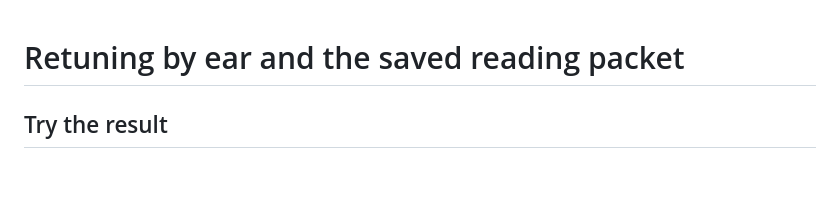
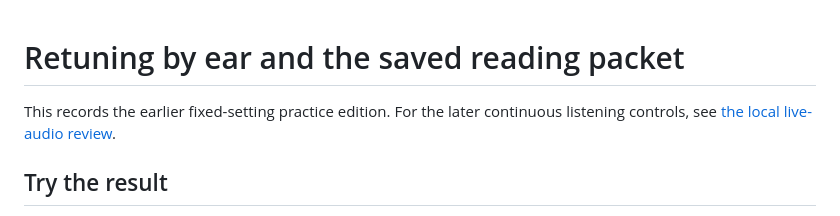
Before and after one commit to antonsoo/sammu, a Markdown page: docs/practice-review.md, the part around the change. Rendered like a GitHub page; blank space fills up the shorter version.

```diff
--- a/docs/practice-review.md
+++ b/docs/practice-review.md
@@ -1,4 +1,6 @@
 # Retuning by ear and the saved reading packet
+
+This records the earlier fixed-setting practice edition. For the later continuous listening controls, see [the local live-audio review](live-review.md).
 
 ## Try the result
 
```
Also changed, not shown: CHANGELOG.md (+4 -0 lines), README.md (+26 -3 lines), docs/live-review.md (added, +157 -0 lines), docs/assets/live-desktop.png (added), docs/assets/live-phone.png (added), docs/assets/live-workbench.png (added), 11 other files.
